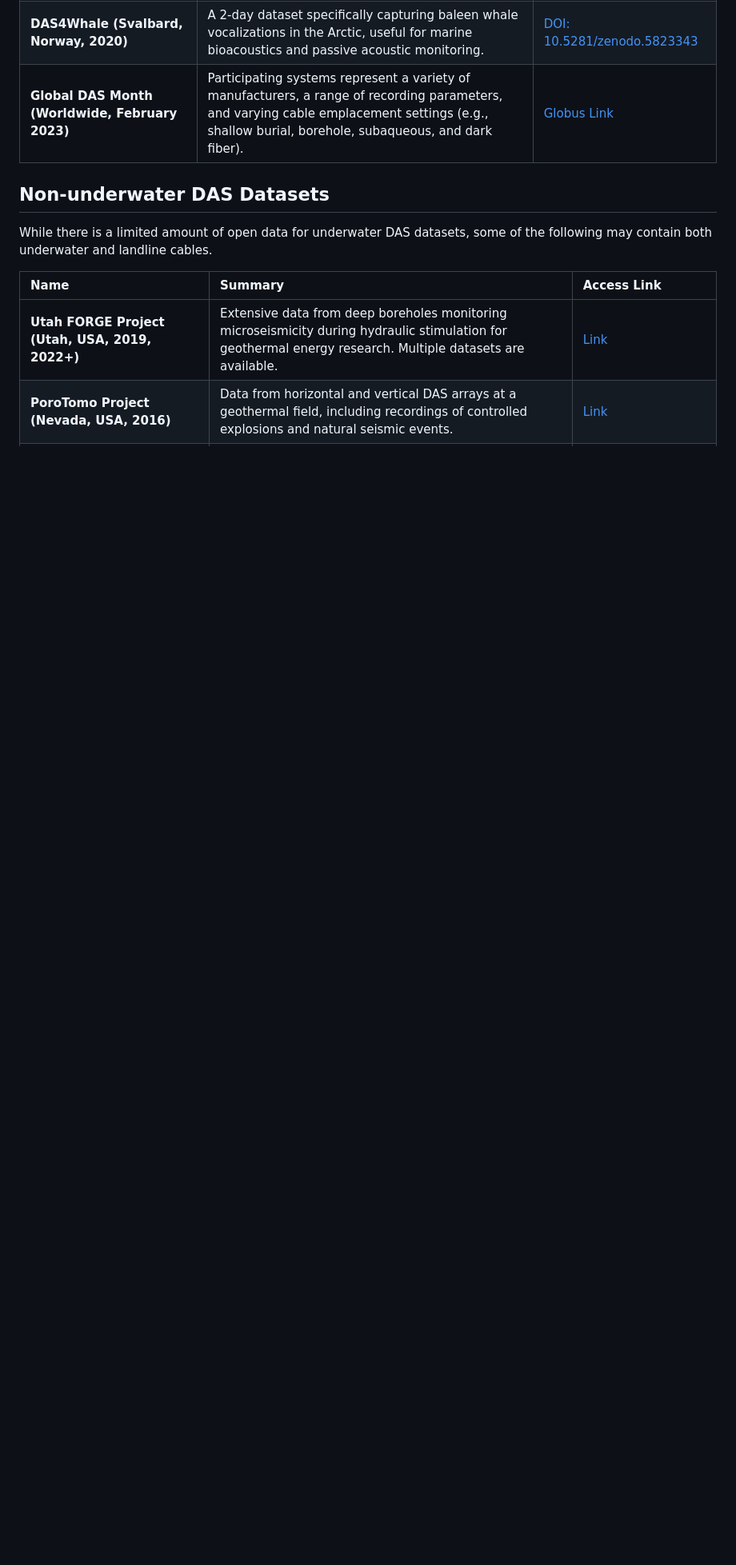
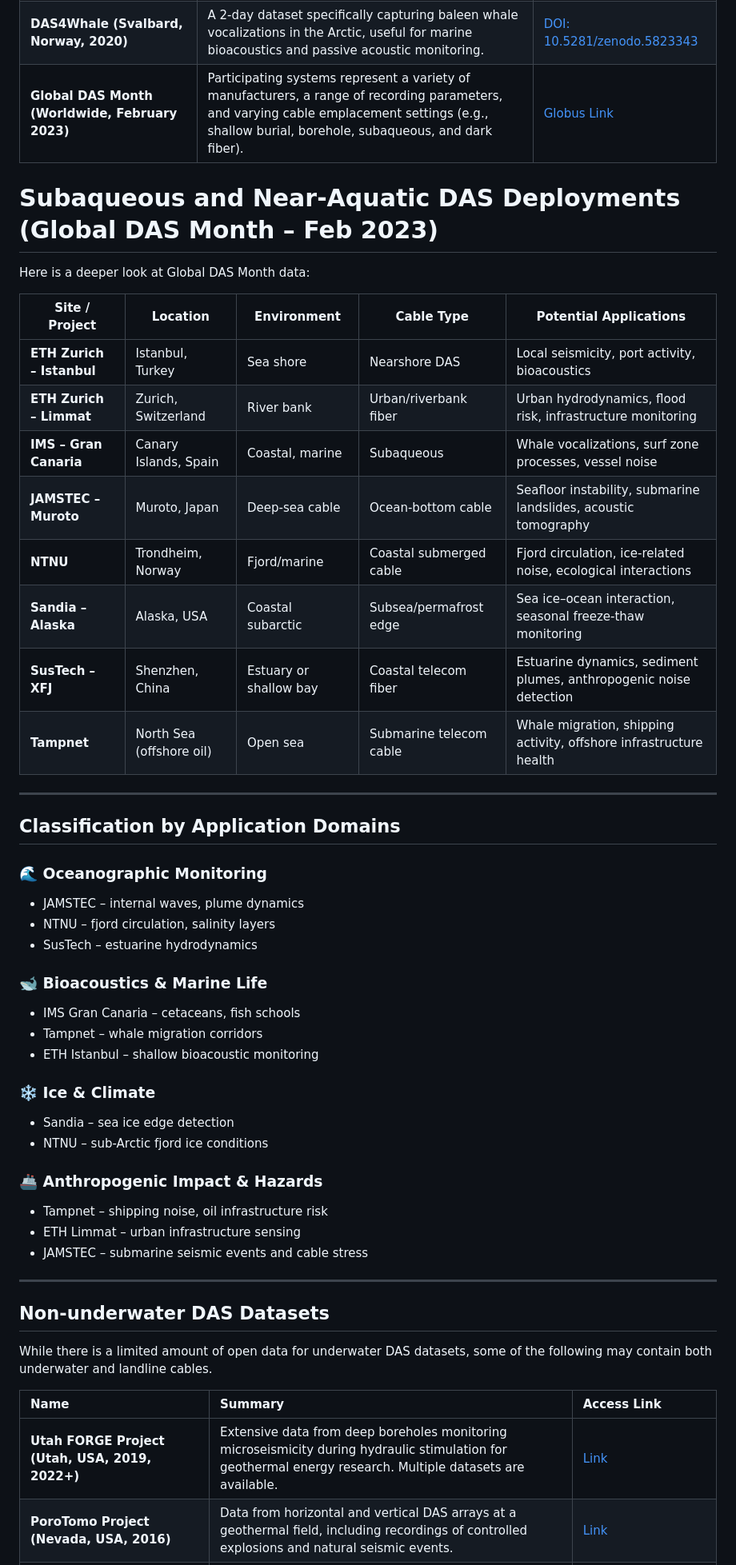
Before and after one commit to presensea/presensea.github.io, a Markdown page: memos/das-datasets.md, the part around the change. Shown: that part at 80% size. Drawn GitHub-style; blank space fills up the shorter version.

Commit message:
Update das-datasets.md
added a deeper look at the DAS Month datasets

```diff
--- a/memos/das-datasets.md
+++ b/memos/das-datasets.md
@@ -28,6 +28,48 @@ This document provides a curated list of publicly available Distributed Acoustic
 | **DAS4Whale (Svalbard, Norway, 2020)**               | A 2-day dataset specifically capturing baleen whale vocalizations in the Arctic, useful for marine bioacoustics and passive acoustic monitoring.          | [DOI: 10.5281/zenodo.5823343](https://doi.org/10.5281/zenodo.5823343)                                                                       |
 | **Global DAS Month (Worldwide, February 2023)**       | Participating systems represent a variety of manufacturers, a range of recording parameters, and varying cable emplacement settings (e.g., shallow burial, borehole, subaqueous, and dark fiber). |  [Globus Link](https://app.globus.org/file-manager?origin_id=706e304c-5def-11ec-9b5c-f9dfb1abb183&origin_path=%2FDAS-Month-02.2023%2F) |
 
+
+# Subaqueous and Near-Aquatic DAS Deployments (Global DAS Month – Feb 2023)
+
+Here is a deeper look at Global DAS Month data:
+
+| **Site / Project**        | **Location**               | **Environment**          | **Cable Type**           | **Potential Applications**                                           |
+|--------------------------|----------------------------|--------------------------|---------------------------|----------------------------------------------------------------------|
+| **ETH Zurich – Istanbul**| Istanbul, Turkey           | Sea shore                | Nearshore DAS             | Local seismicity, port activity, bioacoustics                       |
+| **ETH Zurich – Limmat**  | Zurich, Switzerland        | River bank               | Urban/riverbank fiber     | Urban hydrodynamics, flood risk, infrastructure monitoring          |
+| **IMS – Gran Canaria**   | Canary Islands, Spain      | Coastal, marine          | Subaqueous                | Whale vocalizations, surf zone processes, vessel noise              |
+| **JAMSTEC – Muroto**     | Muroto, Japan              | Deep-sea cable           | Ocean-bottom cable        | Seafloor instability, submarine landslides, acoustic tomography     |
+| **NTNU**                 | Trondheim, Norway          | Fjord/marine             | Coastal submerged cable   | Fjord circulation, ice-related noise, ecological interactions       |
+| **Sandia – Alaska**      | Alaska, USA                | Coastal subarctic        | Subsea/permafrost edge    | Sea ice–ocean interaction, seasonal freeze-thaw monitoring          |
+| **SusTech – XFJ**        | Shenzhen, China            | Estuary or shallow bay   | Coastal telecom fiber     | Estuarine dynamics, sediment plumes, anthropogenic noise detection  |
+| **Tampnet**              | North Sea (offshore oil)   | Open sea                 | Submarine telecom cable   | Whale migration, shipping activity, offshore infrastructure health  |
+
+---
+
+## Classification by Application Domains
+
+### 🌊 Oceanographic Monitoring
+- JAMSTEC – internal waves, plume dynamics
+- NTNU – fjord circulation, salinity layers
+- SusTech – estuarine hydrodynamics
+
+### 🐋 Bioacoustics & Marine Life
+- IMS Gran Canaria – cetaceans, fish schools
+- Tampnet – whale migration corridors
+- ETH Istanbul – shallow bioacoustic monitoring
+
+### ❄️ Ice & Climate
+- Sandia – sea ice edge detection
+- NTNU – sub-Arctic fjord ice conditions
+
+### 🚢 Anthropogenic Impact & Hazards
+- Tampnet – shipping noise, oil infrastructure risk
+- ETH Limmat – urban infrastructure sensing
+- JAMSTEC – submarine seismic events and cable stress
+
+---
+
+
 ## Non-underwater DAS Datasets
 
 While there is a limited amount of open data for underwater DAS datasets, some of the following may contain both underwater and landline cables.
```
